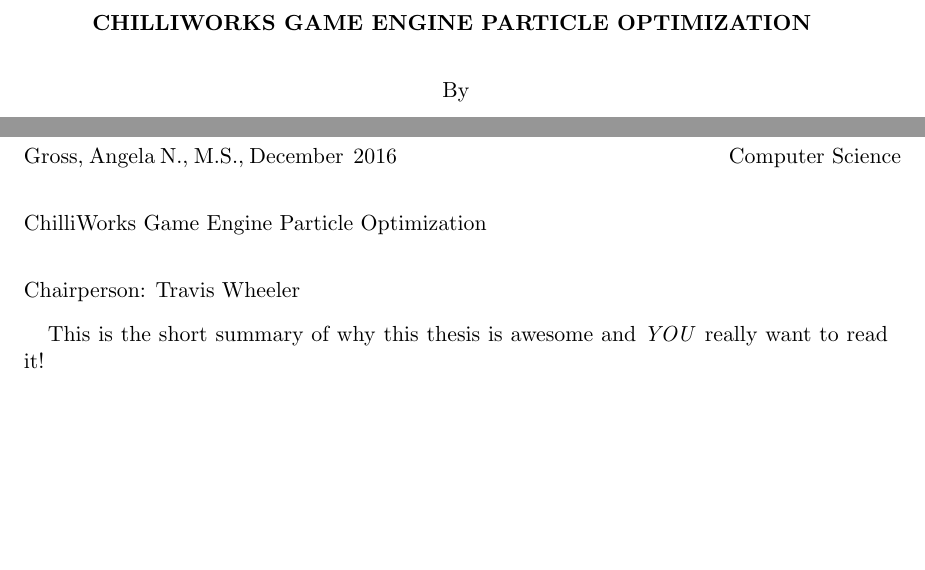
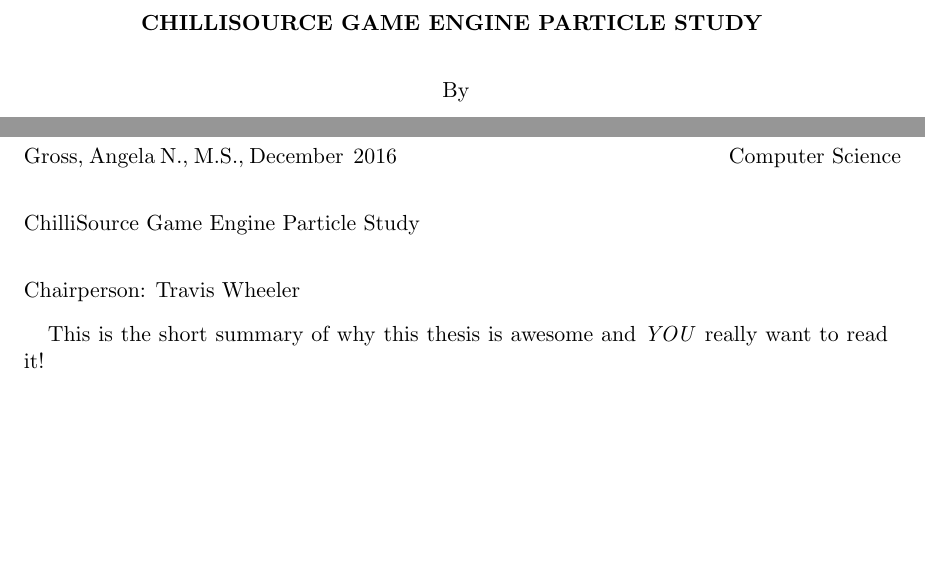
Before and after one commit to angiebrr/um-thesis-particle-optimization, a LaTeX thesis (Thesis.tex, which reads macros.tex): two parts of pages 1 and 3 of 19, joined at a grey line, cut so that both start at the same text. Compiled offline with pdfLaTeX; a missing bibliography style is replaced by a similar one.

Commit message:
Updating macros with some misc commands and information
- Updating comments for code framing
- Adding a "bottom" and "top" figure macro
- Adding a "vtick" macro for single apostrophes
- Adding a "define" macro for simple formatting
- Updating title information

```diff
--- a/macros.tex
+++ b/macros.tex
@@ -1,11 +1,11 @@
 %this file contains all the macros I need/want for my thesis.
 
 %title info, replace with your version
-\newcommand{\mytitle}{ChilliWorks Game Engine Particle Optimization }
-\newcommand{\mytitlecaps}{CHILLIWORKS GAME ENGINE PARTICLE OPTIMIZATION }
+\newcommand{\mytitle}{ChilliSource Game Engine Particle Study }
+\newcommand{\mytitlecaps}{CHILLISOURCE GAME ENGINE PARTICLE STUDY }
 
-\newcommand{\mysubtitle}{Standard Caps Sub Title}     %you may or may not even want a subtitle
-\newcommand{\mysubtitlecaps}{SUBTITLE WITH ALL CAPS}
+\newcommand{\mysubtitle}{}     %you may or may not even want a subtitle
+\newcommand{\mysubtitlecaps}{}
 
 %my name, normal and last, first
 \newcommand{\me}{Angela Nicole Gross}
@@ -50,6 +50,11 @@
 	%------------------------------
 %----------------------------------------------------------
 
+%Simple formatting macros
+\newcommand*\vtick{\textsc{\char13}} %A single vertical apostrophe
+
+%----------------------------------------------------------
+
 
 %figure, table, etc... shortcuts---------------------------
 %the tilde character prevents the wrapping of the command across
@@ -72,6 +77,8 @@
 % \textbf -> bold
 % \underline -> underline
 \newcommand{\var}[1]{\textit{#1}}
+
+\newcommand{\define}[1]{\textit{\textbf{#1}}}
 
 \newcommand{\sys}[1]{\textit{\underline{#1}}}
 
@@ -110,9 +120,79 @@
 	{% else
 		\isucaption[#3]{#4}
 	}%
+
 	\label{#5}
+
 \end{figure}
 }%
+
+%single figure macro, adds to table of contents-----------
+%and can have a separate name for caption and toc entry
+%if no 3rd value, toc entry is same as caption
+%otherwise, 3rd value is toc entry
+% parameter 1 == file name (no extension
+% parameter 2 == percent of text width (up to 1.0, 0.7 is good)
+% parameter 3 == toc entry text (if blank, will use
+%                value for parameter 4
+% parameter 4 == caption text
+% parameter 5 == label for referencing
+\newcommand{\addtopfigure}[5]{%
+	\begin{figure}[t]
+
+		\centering
+		\singlespacing
+		\footnotesize
+
+		\includegraphics*[width=#2\textwidth]{\figdir#1.\figformat}
+
+		\ifthenelse{\equal{#3}{}} %if 3 is blank
+		{% then
+			\isucaption[#4]{#4}
+		}%
+		{% else
+			\isucaption[#3]{#4}
+		}%
+
+		\label{#5}
+
+	\end{figure}
+}%
+
+%single figure macro, adds to table of contents-----------
+%and can have a separate name for caption and toc entry
+%if no 3rd value, toc entry is same as caption
+%otherwise, 3rd value is toc entry
+% parameter 1 == file name (no extension
+% parameter 2 == percent of text width (up to 1.0, 0.7 is good)
+% parameter 3 == toc entry text (if blank, will use
+%                value for parameter 4
+% parameter 4 == caption text
+% parameter 5 == label for referencing
+\newcommand{\addbottomfigure}[5]{%
+	\begin{figure}[b]
+
+		\centering
+		\singlespacing
+		\footnotesize
+
+		\includegraphics*[width=#2\textwidth]{\figdir#1.\figformat}
+
+		\ifthenelse{\equal{#3}{}} %if 3 is blank
+		{% then
+			\isucaption[#4]{#4}
+		}%
+		{% else
+			\isucaption[#3]{#4}
+		}%
+
+		\label{#5}
+
+	\end{figure}
+}%
+
+
+
+
 %-------------------------------------------------------
 \newcommand{\tblformat}{csv}
 \newcommand{\tbldir}{tables/}
```
Also changed, not shown: macros.tex (11 more changed lines). Lines whose indentation alone changed are shown as unchanged.
